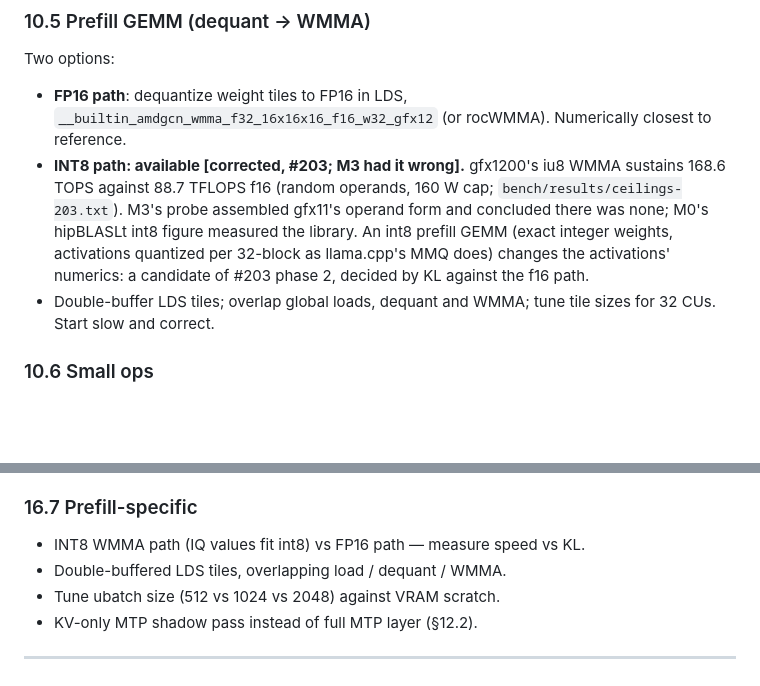
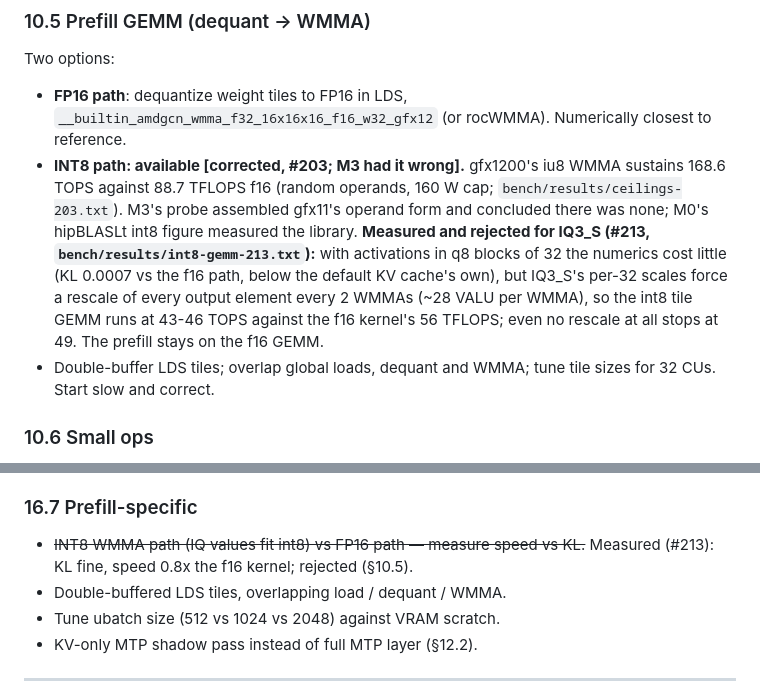
Before and after one commit to Nihmar/omphalos, a Markdown page: PLAN.md, 2 parts joined by grey strips. GitHub-like rendering; blank space fills up the shorter version.

Commit message:
docs: PLAN.md records the rejected int8 prefill GEMM
Refs #213

Co-Authored-By: Claude Opus 5.5 <noreply@anthropic.com>

```diff
--- a/PLAN.md
+++ b/PLAN.md
@@ -606,7 +606,7 @@ plus short causal conv1d on q/k/v (keep the conv tail as state), gates/normaliza
 Two options:
 
 - **FP16 path**: dequantize weight tiles to FP16 in LDS, `__builtin_amdgcn_wmma_f32_16x16x16_f16_w32_gfx12` (or rocWMMA). Numerically closest to reference.
-- **INT8 path: available [corrected, #203; M3 had it wrong].** gfx1200's iu8 WMMA sustains 168.6 TOPS against 88.7 TFLOPS f16 (random operands, 160 W cap; `bench/results/ceilings-203.txt`). M3's probe assembled gfx11's operand form and concluded there was none; M0's hipBLASLt int8 figure measured the library. An int8 prefill GEMM (exact integer weights, activations quantized per 32-block as llama.cpp's MMQ does) changes the activations' numerics: a candidate of #203 phase 2, decided by KL against the f16 path.
+- **INT8 path: available [corrected, #203; M3 had it wrong].** gfx1200's iu8 WMMA sustains 168.6 TOPS against 88.7 TFLOPS f16 (random operands, 160 W cap; `bench/results/ceilings-203.txt`). M3's probe assembled gfx11's operand form and concluded there was none; M0's hipBLASLt int8 figure measured the library. **Measured and rejected for IQ3_S (#213, `bench/results/int8-gemm-213.txt`):** with activations in q8 blocks of 32 the numerics cost little (KL 0.0007 vs the f16 path, below the default KV cache's own), but IQ3_S's per-32 scales force a rescale of every output element every 2 WMMAs (~28 VALU per WMMA), so the int8 tile GEMM runs at 43-46 TOPS against the f16 kernel's 56 TFLOPS; even no rescale at all stops at 49. The prefill stays on the f16 GEMM.
 - Double-buffer LDS tiles; overlap global loads, dequant and WMMA; tune tile sizes for 32 CUs. Start slow and correct.
 
 ### 10.6 Small ops
@@ -923,7 +923,7 @@ Small gains, a few percent each at most, but they add up. Rough expected impact
 
 ### 16.7 Prefill-specific
 
-- INT8 WMMA path (IQ values fit int8) vs FP16 path — measure speed vs KL.
+- ~~INT8 WMMA path (IQ values fit int8) vs FP16 path — measure speed vs KL.~~ Measured (#213): KL fine, speed 0.8x the f16 kernel; rejected (§10.5).
 - Double-buffered LDS tiles, overlapping load / dequant / WMMA.
 - Tune ubatch size (512 vs 1024 vs 2048) against VRAM scratch.
 - KV-only MTP shadow pass instead of full MTP layer (§12.2).
```
